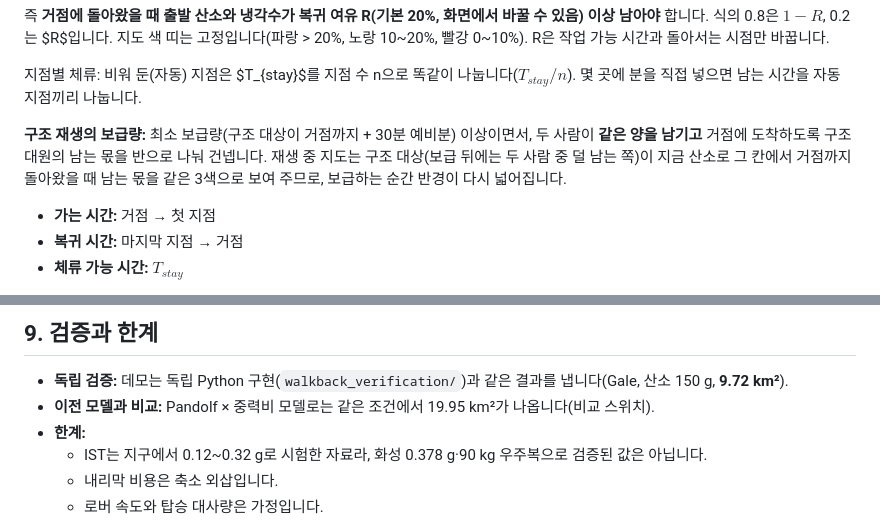
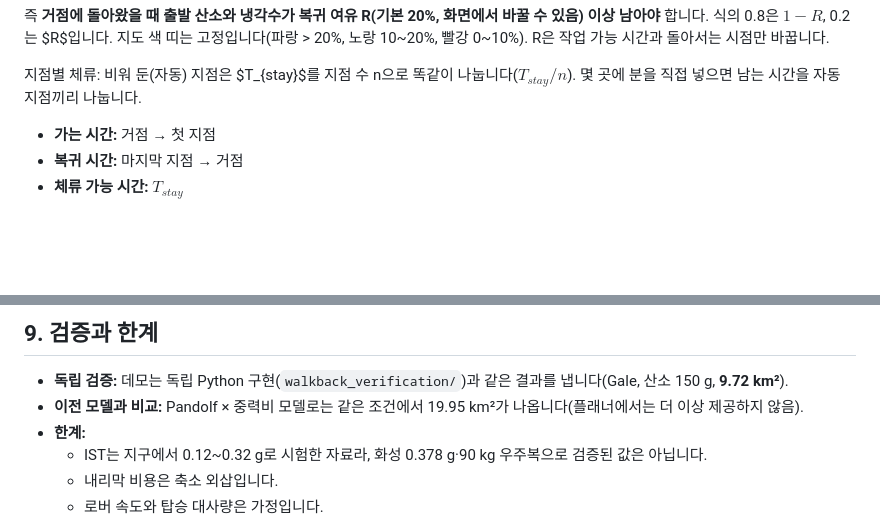
Before and after one commit to jstak0804/martian-map-slam, a Markdown page: docs/METHODS.ko.md, 2 parts joined by grey strips. GitHub-like rendering; blank space fills up the shorter version.

```diff
--- a/docs/METHODS.ko.md
+++ b/docs/METHODS.ko.md
@@ -101,7 +101,6 @@ $$T_{stay} = \min\!\left(\frac{0.8\,O_s - U}{\dot m^{stay}_{O_2}},\ \frac{0.8\,W
 
 지점별 체류: 비워 둔(자동) 지점은 $T_{stay}$를 지점 수 n으로 똑같이 나눕니다($T_{stay}/n$). 몇 곳에 분을 직접 넣으면 남는 시간을 자동 지점끼리 나눕니다.
 
-**구조 재생의 보급량:** 최소 보급량(구조 대상이 거점까지 + 30분 예비분) 이상이면서, 두 사람이 **같은 양을 남기고** 거점에 도착하도록 구조대원의 남는 몫을 반으로 나눠 건넵니다. 재생 중 지도는 구조 대상(보급 뒤에는 두 사람 중 덜 남는 쪽)이 지금 산소로 그 칸에서 거점까지 돌아왔을 때 남는 몫을 같은 3색으로 보여 주므로, 보급하는 순간 반경이 다시 넓어집니다.
 
 - **가는 시간:** 거점 → 첫 지점
 - **복귀 시간:** 마지막 지점 → 거점
@@ -137,7 +136,7 @@ $$O_2^{남음} - k\,S_{위치} \ \ge\ 0.2\,O_s\ \text{(탐사 계획)} \qquad\te
 ## 9. 검증과 한계
 
 - **독립 검증:** 데모는 독립 Python 구현(`walkback_verification/`)과 같은 결과를 냅니다(Gale, 산소 150 g, **9.72 km²**).
-- **이전 모델과 비교:** Pandolf × 중력비 모델로는 같은 조건에서 19.95 km²가 나옵니다(비교 스위치).
+- **이전 모델과 비교:** Pandolf × 중력비 모델로는 같은 조건에서 19.95 km²가 나옵니다(플래너에서는 더 이상 제공하지 않음).
 - **한계:**
   - IST는 지구에서 0.12~0.32 g로 시험한 자료라, 화성 0.378 g·90 kg 우주복으로 검증된 값은 아닙니다.
   - 내리막 비용은 축소 외삽입니다.
```
Also changed, not shown: README.md (+6 -4 lines), docs/METHODS.md (+1 -5 lines), docs/img/guide-planner.jpg.
